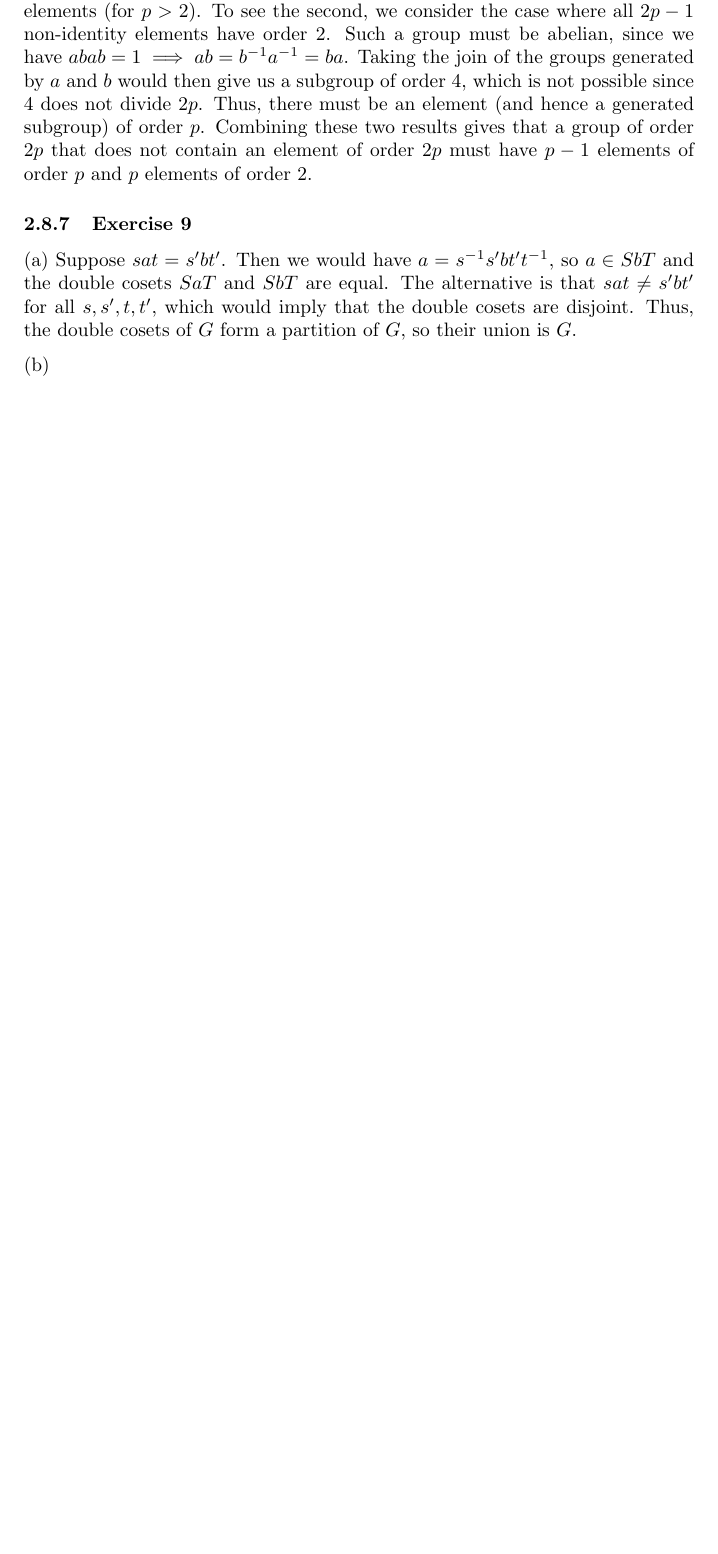
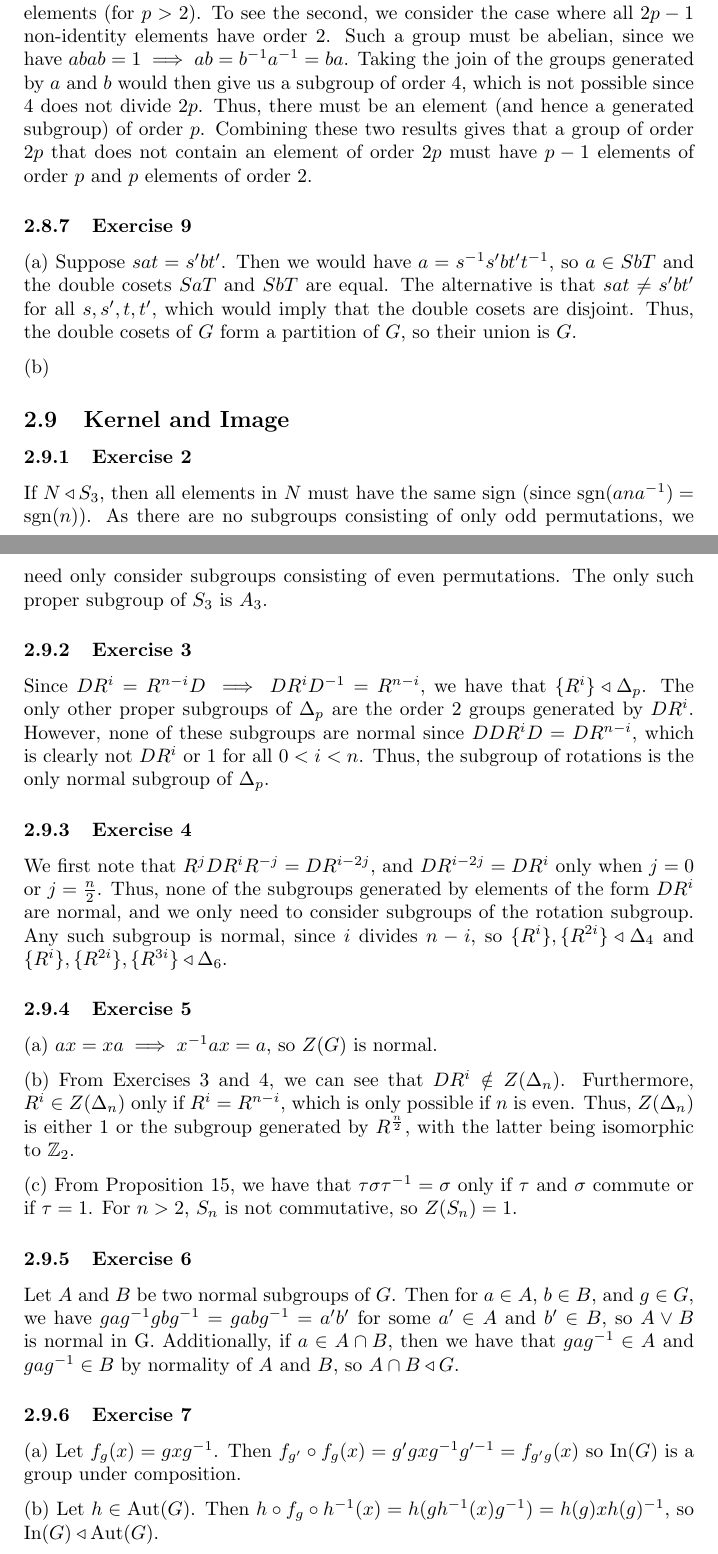
Before and after one commit to 2014mchidamb/Math-Exercise-Guides, a LaTeX document (Algebra_Maclane_Birkhoff/main.tex, which reads Algebra_Maclane_Birkhoff/chapter_2.tex): part of page 23 of 23 before the commit and two parts of pages 23 and 24 of 25 after it, the two joined at a grey line, cut so that both start at the same text, the shorter picture padded with empty space. Compiled offline with pdfLaTeX.

Commit message:
Add more algebra chapter 2

```diff
--- a/Algebra_Maclane_Birkhoff/chapter_2.tex
+++ b/Algebra_Maclane_Birkhoff/chapter_2.tex
@@ -381,3 +381,47 @@ which would imply that the double cosets are disjoint. Thus, the double cosets o
 $G$, so their union is $G$.
 
 (b)
+
+\subsection{Kernel and Image}
+
+\subsubsection{Exercise 2}
+If $N \triangleleft S_3$, then all elements in $N$ must have the same sign
+(since $\text{sgn}(ana^{-1}) = \text{sgn}(n)$). As there are no subgroups consisting of only odd
+permutations, we need only consider subgroups consisting of even permutations. The only such proper
+subgroup of $S_3$ is $A_3$.
+
+\subsubsection{Exercise 3}
+Since $DR^i = R^{n - i}D \implies DR^i D^{-1} = R^{n - i}$, we have that $\{R^i\} \triangleleft \Delta_p$.
+The only other proper subgroups of $\Delta_p$ are the order 2 groups generated by $DR^i$. However,
+none of these subgroups are normal since $D DR^i D = DR^{n - i}$, which is clearly not
+$DR^i$ or 1 for all $0 < i < n$. Thus, the subgroup of rotations is the only normal subgroup of $\Delta_p$.
+
+\subsubsection{Exercise 4}
+We first note that $R^j DR^i R^{-j} = DR^{i - 2j}$, and $DR^{i - 2j} = DR^i$ only when $j = 0$ or
+$j = \frac{n}{2}$. Thus, none of the subgroups generated by elements of the form $DR^i$ are normal,
+and we only need to consider subgroups of the rotation subgroup. Any such subgroup
+is normal, since $i$ divides $n - i$, so $\{R^i\}, \{R^{2i}\} \triangleleft \Delta_4$ and
+$\{R^i\}, \{R^{2i}\}, \{R^{3i}\} \triangleleft \Delta_6$.
+
+\subsubsection{Exercise 5}
+(a) $ax = xa \implies x^{-1} a x = a$, so $Z(G)$ is normal.
+
+(b) From Exercises 3 and 4, we can see that $DR^i \notin Z(\Delta_n)$. Furthermore, $R^i \in Z(\Delta_n)$
+only if $R^i = R^{n - i}$, which is only possible if $n$ is even. Thus, $Z(\Delta_n)$ is either 1 or the
+subgroup generated by $R^{\frac{n}{2}}$, with the latter being isomorphic to $\mathbb{Z}_2$.
+
+(c) From Proposition 15, we have that $\tau \sigma \tau^{-1} = \sigma$ only if $\tau$ and $\sigma$ commute or
+if $\tau = 1$. For $n > 2$, $S_n$ is not commutative, so $Z(S_n) = 1$.
+
+\subsubsection{Exercise 6}
+Let $A$ and $B$ be two normal subgroups of $G$. Then for $a \in A$, $b \in B$, and $g \in G$, we have
+$g a g^{-1} g b g^{-1} = g a b g^{-1} = a' b'$ for some $a' \in A$ and $b' \in B$, so $A \vee B$ is
+normal in G. Additionally, if $a \in A \cap B$, then we have that $g a g^{-1} \in A$ and
+$g a g^{-1} \in B$ by normality of $A$ and $B$, so $A \cap B \triangleleft G$.
+
+\subsubsection{Exercise 7}
+(a) Let $f_{g}(x) = gxg^{-1}$. Then $f_{g'} \circ f_{g} (x) = g' g x g^{-1} g'^{-1} = f_{g' g} (x)$ so
+$\text{In} (G)$ is a group under composition.
+
+(b) Let $h \in \text{Aut}(G)$. Then $h \circ f_g \circ h^{-1} (x) = h(gh^{-1}(x)g^{-1}) = h(g) x h(g)^{-1}$,
+so $\text{In} (G) \triangleleft \text{Aut} (G)$.
```
Also changed, not shown: Algebra_Maclane_Birkhoff/main.pdf, Algebra_Maclane_Birkhoff/chapter_2.tex (4 more changed lines).
